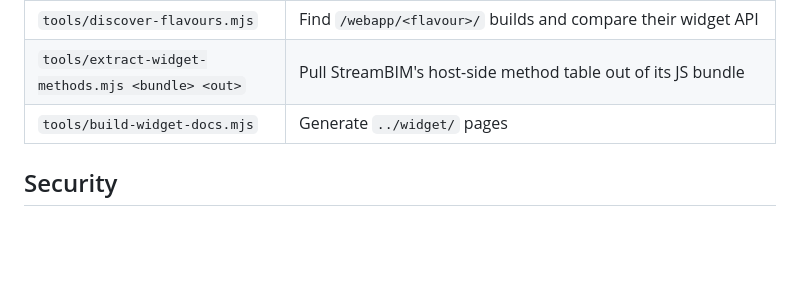
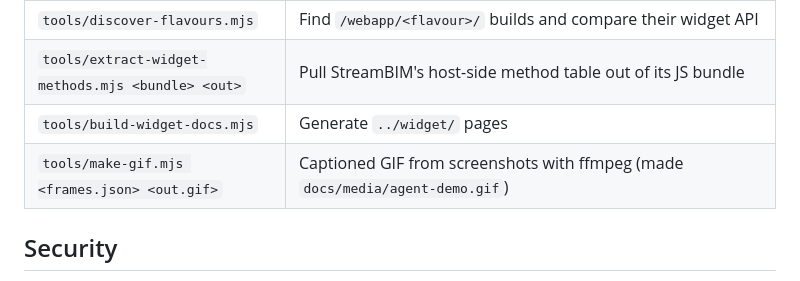
Before and after one commit to jonatanjacobsson/streambim-api-docs, a Markdown page: harness/README.md, the part around the change. GitHub-like rendering; blank space fills up the shorter version.

```diff
--- a/harness/README.md
+++ b/harness/README.md
@@ -96,6 +96,7 @@ return (await rest(`/project-{projectId}/api/v1/ifc-searches/export/json?searchI
 | `tools/discover-flavours.mjs` | Find `/webapp/<flavour>/` builds and compare their widget API |
 | `tools/extract-widget-methods.mjs <bundle> <out>` | Pull StreamBIM's host-side method table out of its JS bundle |
 | `tools/build-widget-docs.mjs` | Generate `../widget/` pages |
+| `tools/make-gif.mjs <frames.json> <out.gif>` | Captioned GIF from screenshots with ffmpeg (made `docs/media/agent-demo.gif`) |
 
 ## Security
 
```
Also changed, not shown: README.md (+5 -0 lines), docs/media/agent-demo.gif (added), 2 other files.
